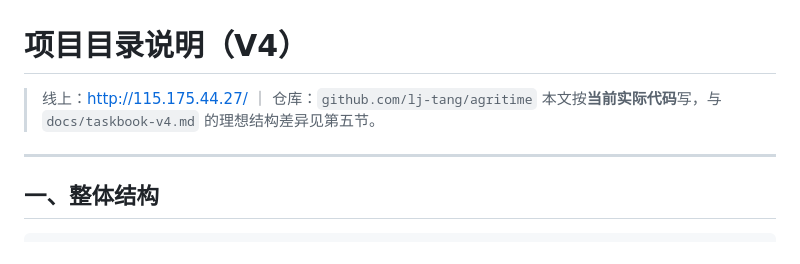
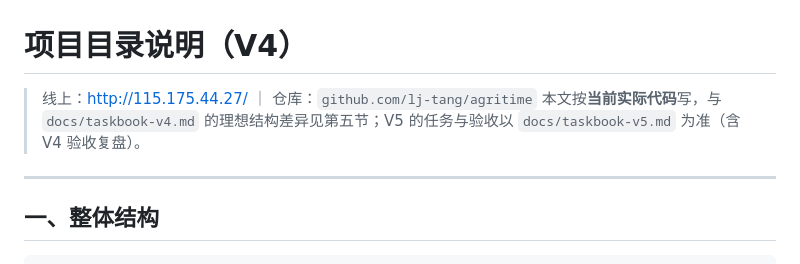
Before and after one commit to lj-tang/agritime, a Markdown page: docs/项目目录说明.md, the part around the change. GitHub-like rendering.

```diff
--- a/docs/项目目录说明.md
+++ b/docs/项目目录说明.md
@@ -1,7 +1,7 @@
 # 项目目录说明（V4）
 
 > 线上：<http://115.175.44.27/> ｜ 仓库：`github.com/lj-tang/agritime`
-> 本文按**当前实际代码**写，与 `docs/taskbook-v4.md` 的理想结构差异见第五节。
+> 本文按**当前实际代码**写，与 `docs/taskbook-v4.md` 的理想结构差异见第五节；V5 的任务与验收以 `docs/taskbook-v5.md` 为准（含 V4 验收复盘）。
 
 ---
 
```
Also changed, not shown: docs/api.md (+40 -0 lines), docs/taskbook-v5.md (added, +388 -0 lines).
